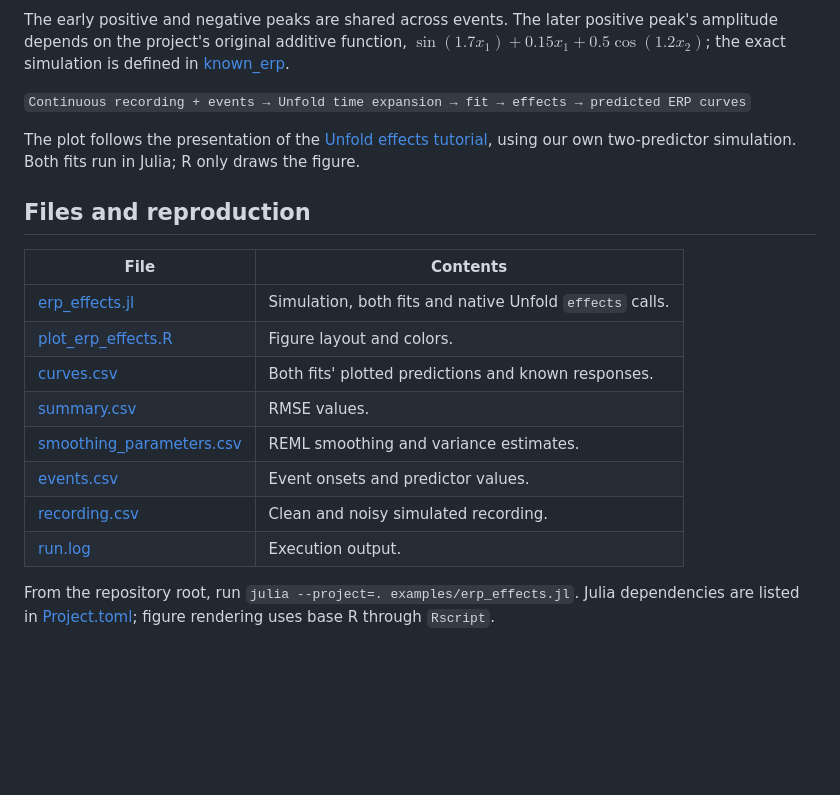
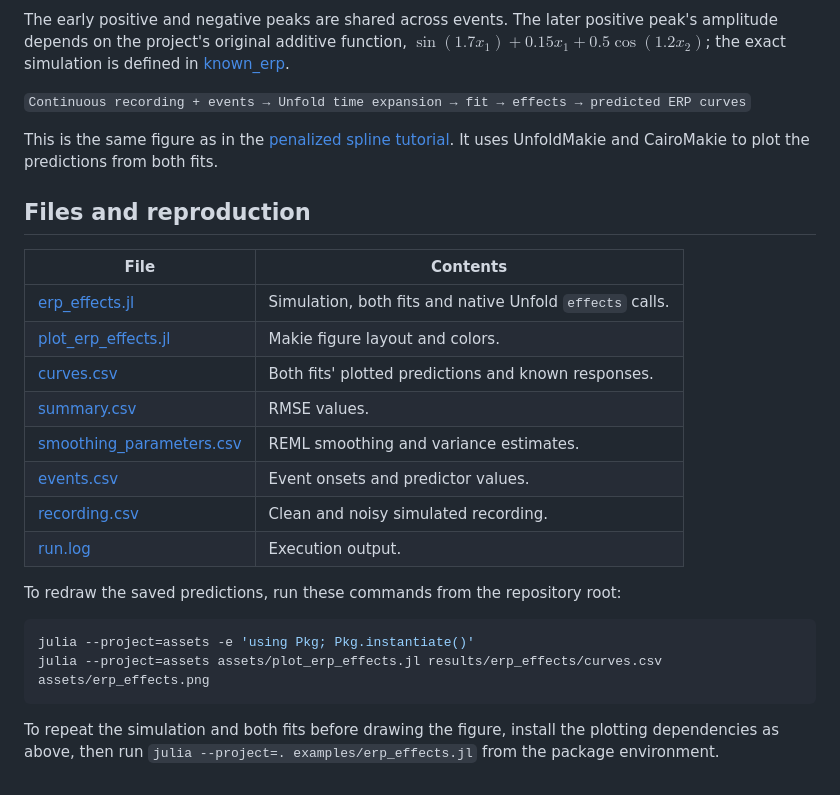
Before and after one commit to Mango-Wang2024/UnfoldPenalizedSplines.jl, a Markdown page: results/erp_effects/RESULTS.md, the part around one of its changes. GitHub-like rendering; blank space fills up the shorter version.

````diff
--- a/results/erp_effects/RESULTS.md
+++ b/results/erp_effects/RESULTS.md
@@ -25,14 +25,14 @@ The early positive and negative peaks are shared across events. The later positi
 
 `Continuous recording + events → Unfold time expansion → fit → effects → predicted ERP curves`
 
-The plot follows the presentation of the [Unfold effects tutorial](https://unfoldtoolbox.github.io/UnfoldDocs/Unfold.jl/stable/generated/HowTo/effects/), using our own two-predictor simulation. Both fits run in Julia; R only draws the figure.
+This is the same figure as in the [penalized spline tutorial](https://mango-wang2024.github.io/UnfoldDocs/UnfoldPenalizedSplines.jl/). It uses UnfoldMakie and CairoMakie to plot the predictions from both fits.
 
 ## Files and reproduction
 
 | File | Contents |
 | --- | --- |
 | [erp_effects.jl](../../examples/erp_effects.jl) | Simulation, both fits and native Unfold `effects` calls. |
-| [plot_erp_effects.R](../../assets/plot_erp_effects.R) | Figure layout and colors. |
+| [plot_erp_effects.jl](../../assets/plot_erp_effects.jl) | Makie figure layout and colors. |
 | [curves.csv](curves.csv) | Both fits' plotted predictions and known responses. |
 | [summary.csv](summary.csv) | RMSE values. |
 | [smoothing_parameters.csv](smoothing_parameters.csv) | REML smoothing and variance estimates. |
@@ -40,4 +40,11 @@ The plot follows the presentation of the [Unfold effects tutorial](https://unfol
 | [recording.csv](recording.csv) | Clean and noisy simulated recording. |
 | [run.log](run.log) | Execution output. |
 
-From the repository root, run `julia --project=. examples/erp_effects.jl`. Julia dependencies are listed in [Project.toml](../../Project.toml); figure rendering uses base R through `Rscript`.
+To redraw the saved predictions, run these commands from the repository root:
+
+```sh
+julia --project=assets -e 'using Pkg; Pkg.instantiate()'
+julia --project=assets assets/plot_erp_effects.jl results/erp_effects/curves.csv assets/erp_effects.png
+```
+
+To repeat the simulation and both fits before drawing the figure, install the plotting dependencies as above, then run `julia --project=. examples/erp_effects.jl` from the package environment.
````
Also changed, not shown: other parts of results/erp_effects/RESULTS.md (+1 -1 lines), README.md (+3 -3 lines), assets/erp_effects.png, 5 other files.
